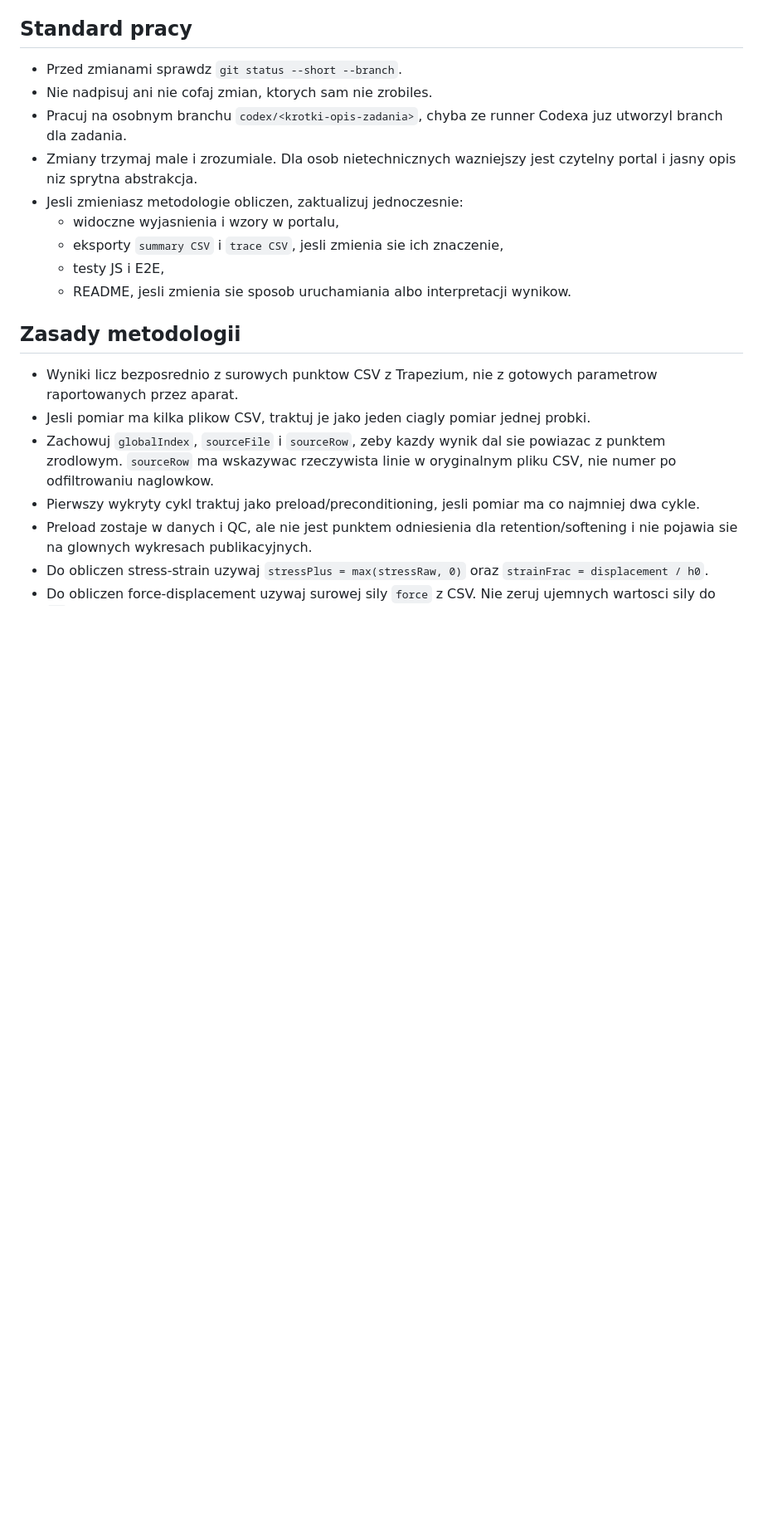
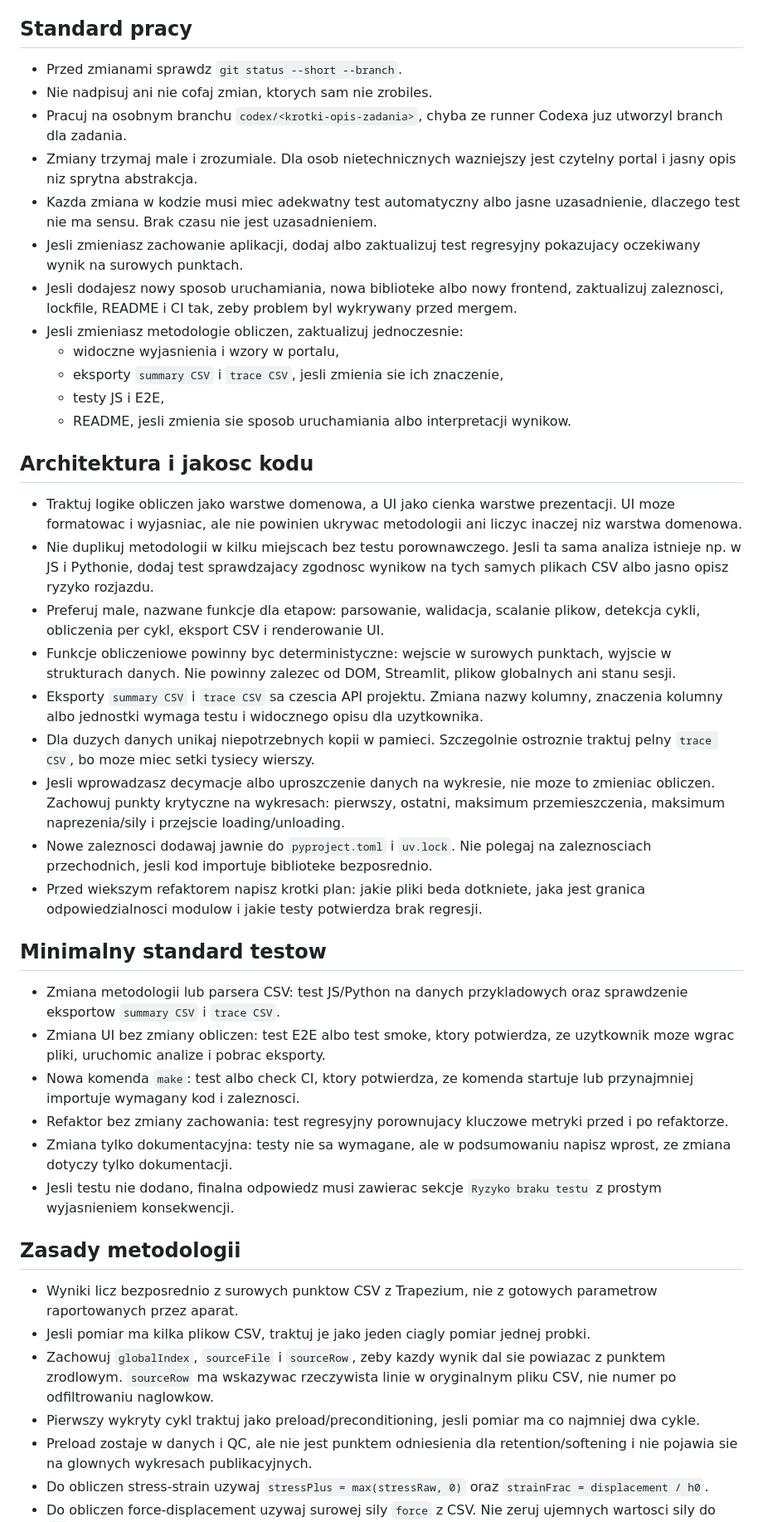
Before and after one commit to andrzej-daniel/analizy-ania, a Markdown page: AGENTS.md, the part around the change. Shown at 83% size. Drawn GitHub-style; blank space fills up the shorter version.

Commit message:
update agents md

```diff
--- a/AGENTS.md
+++ b/AGENTS.md
@@ -17,11 +17,35 @@ Portal jest statyczny i serwowany przez `uv run python scripts/serve_portal.py`.
 - Nie nadpisuj ani nie cofaj zmian, ktorych sam nie zrobiles.
 - Pracuj na osobnym branchu `codex/<krotki-opis-zadania>`, chyba ze runner Codexa juz utworzyl branch dla zadania.
 - Zmiany trzymaj male i zrozumiale. Dla osob nietechnicznych wazniejszy jest czytelny portal i jasny opis niz sprytna abstrakcja.
+- Kazda zmiana w kodzie musi miec adekwatny test automatyczny albo jasne uzasadnienie, dlaczego test nie ma sensu. Brak czasu nie jest uzasadnieniem.
+- Jesli zmieniasz zachowanie aplikacji, dodaj albo zaktualizuj test regresyjny pokazujacy oczekiwany wynik na surowych punktach.
+- Jesli dodajesz nowy sposob uruchamiania, nowa biblioteke albo nowy frontend, zaktualizuj zaleznosci, lockfile, README i CI tak, zeby problem byl wykrywany przed mergem.
 - Jesli zmieniasz metodologie obliczen, zaktualizuj jednoczesnie:
   - widoczne wyjasnienia i wzory w portalu,
   - eksporty `summary CSV` i `trace CSV`, jesli zmienia sie ich znaczenie,
   - testy JS i E2E,
   - README, jesli zmienia sie sposob uruchamiania albo interpretacji wynikow.
+
+## Architektura i jakosc kodu
+
+- Traktuj logike obliczen jako warstwe domenowa, a UI jako cienka warstwe prezentacji. UI moze formatowac i wyjasniac, ale nie powinien ukrywac metodologii ani liczyc inaczej niz warstwa domenowa.
+- Nie duplikuj metodologii w kilku miejscach bez testu porownawczego. Jesli ta sama analiza istnieje np. w JS i Pythonie, dodaj test sprawdzajacy zgodnosc wynikow na tych samych plikach CSV albo jasno opisz ryzyko rozjazdu.
+- Preferuj male, nazwane funkcje dla etapow: parsowanie, walidacja, scalanie plikow, detekcja cykli, obliczenia per cykl, eksport CSV i renderowanie UI.
+- Funkcje obliczeniowe powinny byc deterministyczne: wejscie w surowych punktach, wyjscie w strukturach danych. Nie powinny zalezec od DOM, Streamlit, plikow globalnych ani stanu sesji.
+- Eksporty `summary CSV` i `trace CSV` sa czescia API projektu. Zmiana nazwy kolumny, znaczenia kolumny albo jednostki wymaga testu i widocznego opisu dla uzytkownika.
+- Dla duzych danych unikaj niepotrzebnych kopii w pamieci. Szczegolnie ostroznie traktuj pelny `trace CSV`, bo moze miec setki tysiecy wierszy.
+- Jesli wprowadzasz decymacje albo uproszczenie danych na wykresie, nie moze to zmieniac obliczen. Zachowuj punkty krytyczne na wykresach: pierwszy, ostatni, maksimum przemieszczenia, maksimum naprezenia/sily i przejscie loading/unloading.
+- Nowe zaleznosci dodawaj jawnie do `pyproject.toml` i `uv.lock`. Nie polegaj na zaleznosciach przechodnich, jesli kod importuje biblioteke bezposrednio.
+- Przed wiekszym refaktorem napisz krotki plan: jakie pliki beda dotkniete, jaka jest granica odpowiedzialnosci modulow i jakie testy potwierdza brak regresji.
+
+## Minimalny standard testow
+
+- Zmiana metodologii lub parsera CSV: test JS/Python na danych przykladowych oraz sprawdzenie eksportow `summary CSV` i `trace CSV`.
+- Zmiana UI bez zmiany obliczen: test E2E albo test smoke, ktory potwierdza, ze uzytkownik moze wgrac pliki, uruchomic analize i pobrac eksporty.
+- Nowa komenda `make`: test albo check CI, ktory potwierdza, ze komenda startuje lub przynajmniej importuje wymagany kod i zaleznosci.
+- Refaktor bez zmiany zachowania: test regresyjny porownujacy kluczowe metryki przed i po refaktorze.
+- Zmiana tylko dokumentacyjna: testy nie sa wymagane, ale w podsumowaniu napisz wprost, ze zmiana dotyczy tylko dokumentacji.
+- Jesli testu nie dodano, finalna odpowiedz musi zawierac sekcje `Ryzyko braku testu` z prostym wyjasnieniem konsekwencji.
 
 ## Zasady metodologii
 
```
